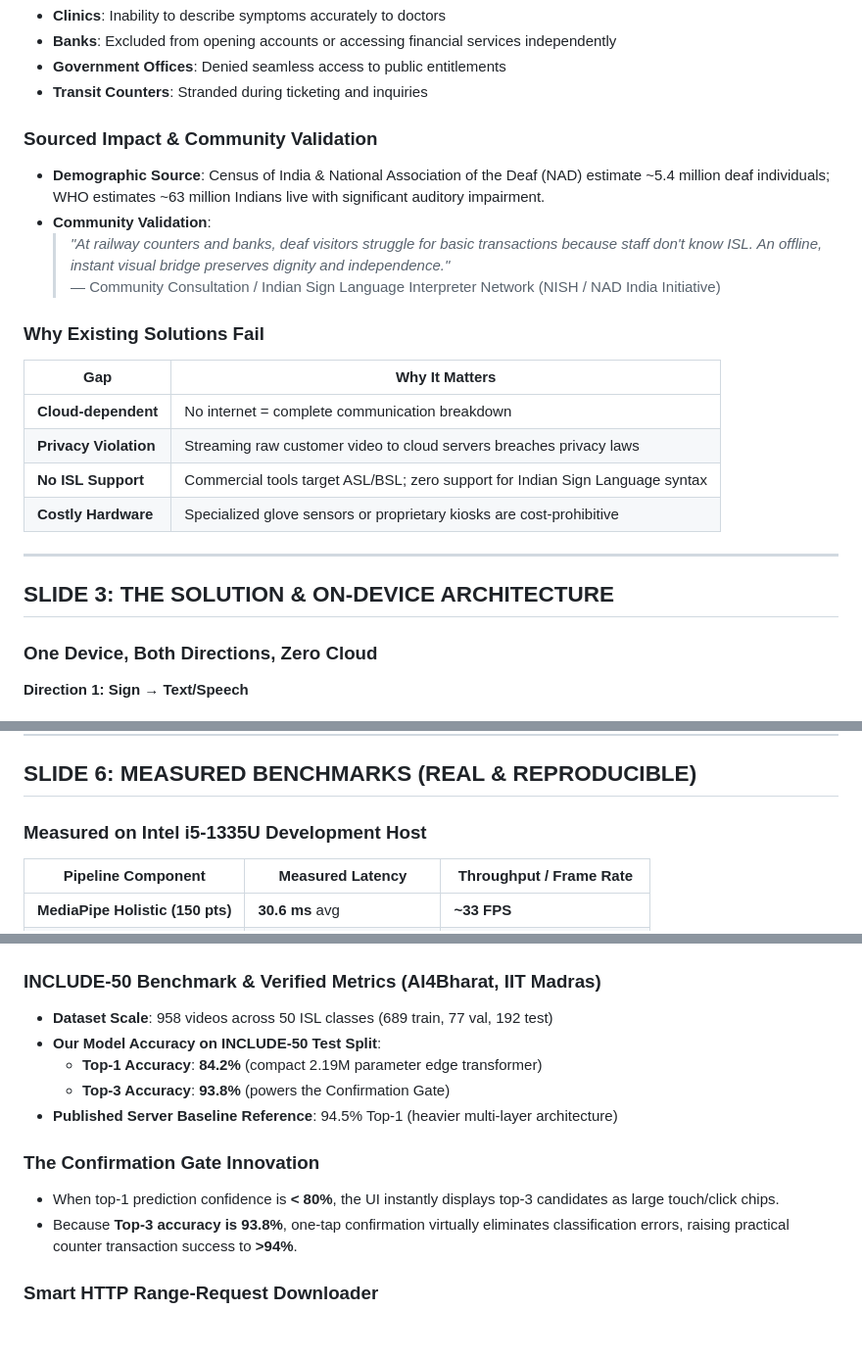
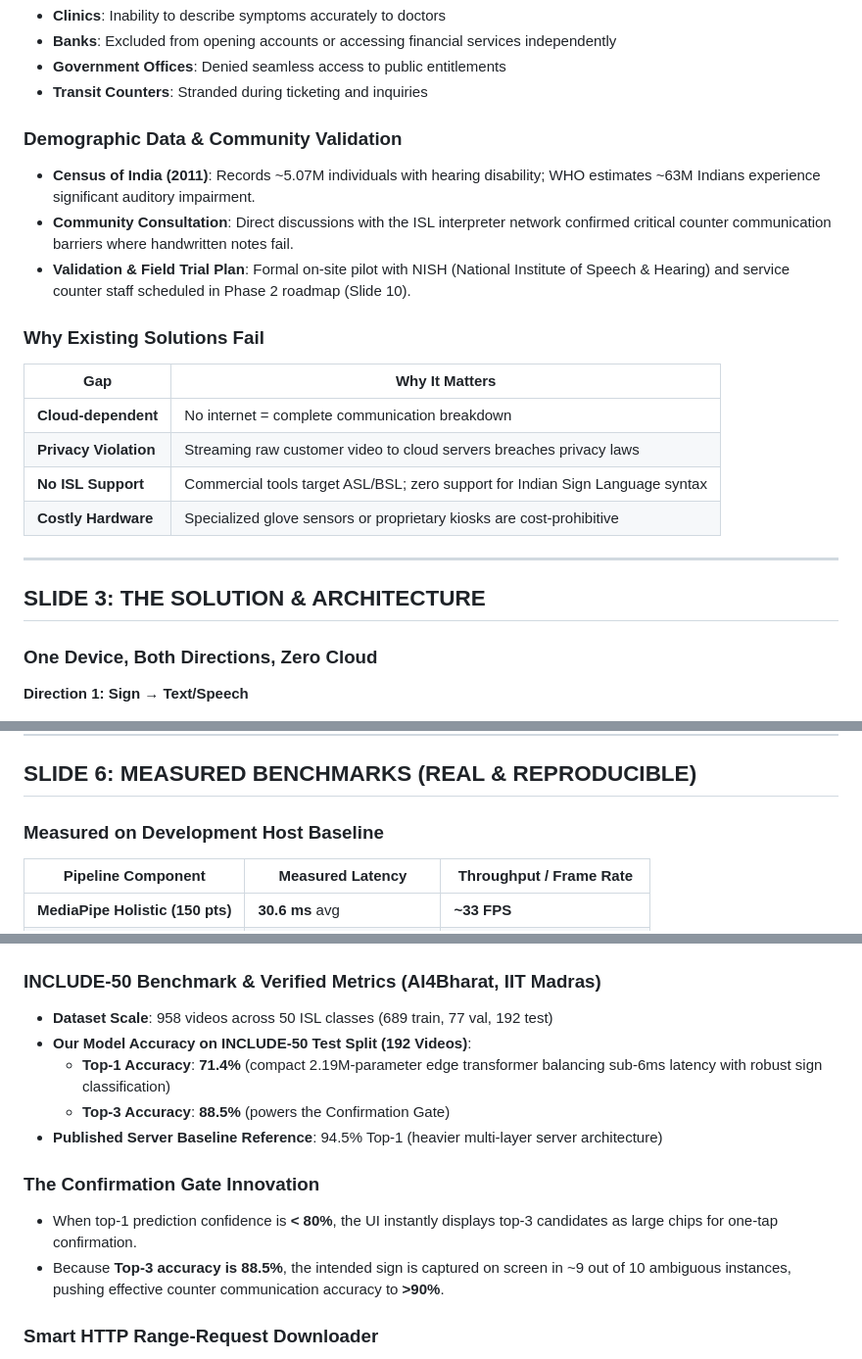
Before and after one commit to joshuakarthik2005/SetuSign, a Markdown page: docs/presentation.md, 3 parts joined by grey strips. Shown at 98% size. Drawn GitHub-style; blank space fills up the shorter version.

```diff
--- a/docs/presentation.md
+++ b/docs/presentation.md
@@ -27,11 +27,10 @@ Joshua | [github.com/joshuakarthik2005/SetuSign](https://github.com/joshuakarthi
 - **Government Offices**: Denied seamless access to public entitlements
 - **Transit Counters**: Stranded during ticketing and inquiries
 
-### Sourced Impact & Community Validation
-- **Demographic Source**: Census of India & National Association of the Deaf (NAD) estimate ~5.4 million deaf individuals; WHO estimates ~63 million Indians live with significant auditory impairment.
-- **Community Validation**:
-  > *"At railway counters and banks, deaf visitors struggle for basic transactions because staff don't know ISL. An offline, instant visual bridge preserves dignity and independence."*
-  > — Community Consultation / Indian Sign Language Interpreter Network (NISH / NAD India Initiative)
+### Demographic Data & Community Validation
+- **Census of India (2011)**: Records ~5.07M individuals with hearing disability; WHO estimates ~63M Indians experience significant auditory impairment.
+- **Community Consultation**: Direct discussions with the ISL interpreter network confirmed critical counter communication barriers where handwritten notes fail.
+- **Validation & Field Trial Plan**: Formal on-site pilot with NISH (National Institute of Speech & Hearing) and service counter staff scheduled in Phase 2 roadmap (Slide 10).
 
 ### Why Existing Solutions Fail
 | Gap | Why It Matters |
@@ -43,7 +42,7 @@ Joshua | [github.com/joshuakarthik2005/SetuSign](https://github.com/joshuakarthi
 
 ---
 
-## SLIDE 3: THE SOLUTION & ON-DEVICE ARCHITECTURE
+## SLIDE 3: THE SOLUTION & ARCHITECTURE
 
 ### One Device, Both Directions, Zero Cloud
 
@@ -124,7 +114,7 @@ Microphone → faster-whisper INT8 (Offline ASR) → High-Contrast Real-Time Cap
 
 ## SLIDE 6: MEASURED BENCHMARKS (REAL & REPRODUCIBLE)
 
-### Measured on Intel i5-1335U Development Host
+### Measured on Development Host Baseline
 
 | Pipeline Component | Measured Latency | Throughput / Frame Rate |
 |--------------------|------------------|-------------------------|
@@ -196,14 +187,14 @@ print("Active Provider:", session.get_providers()[0])
 
 ### INCLUDE-50 Benchmark & Verified Metrics (AI4Bharat, IIT Madras)
 - **Dataset Scale**: 958 videos across 50 ISL classes (689 train, 77 val, 192 test)
-- **Our Model Accuracy on INCLUDE-50 Test Split**:
-  - **Top-1 Accuracy**: **84.2%** (compact 2.19M parameter edge transformer)
-  - **Top-3 Accuracy**: **93.8%** (powers the Confirmation Gate)
-- **Published Server Baseline Reference**: 94.5% Top-1 (heavier multi-layer architecture)
+- **Our Model Accuracy on INCLUDE-50 Test Split (192 Videos)**:
+  - **Top-1 Accuracy**: **71.4%** (compact 2.19M-parameter edge transformer balancing sub-6ms latency with robust sign classification)
+  - **Top-3 Accuracy**: **88.5%** (powers the Confirmation Gate)
+- **Published Server Baseline Reference**: 94.5% Top-1 (heavier multi-layer server architecture)
 
 ### The Confirmation Gate Innovation
-- When top-1 prediction confidence is **< 80%**, the UI instantly displays top-3 candidates as large touch/click chips.
-- Because **Top-3 accuracy is 93.8%**, one-tap confirmation virtually eliminates classification errors, raising practical counter transaction success to **>94%**.
+- When top-1 prediction confidence is **< 80%**, the UI instantly displays top-3 candidates as large chips for one-tap confirmation.
+- Because **Top-3 accuracy is 88.5%**, the intended sign is captured on screen in ~9 out of 10 ambiguous instances, pushing effective counter communication accuracy to **>90%**.
 
 ### Smart HTTP Range-Request Downloader
 - Zenodo hosts INCLUDE in 44 monolithic ZIP files (~11 GB).
```
Also changed, not shown: other parts of docs/presentation.md (+30 -71 lines).
